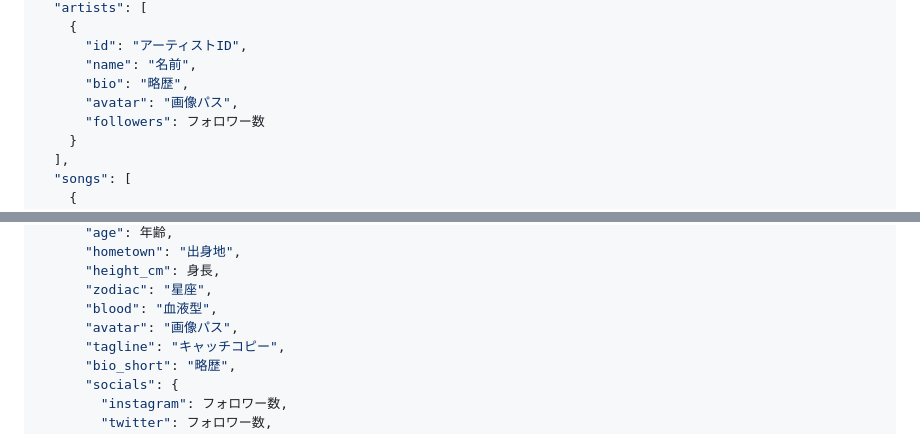
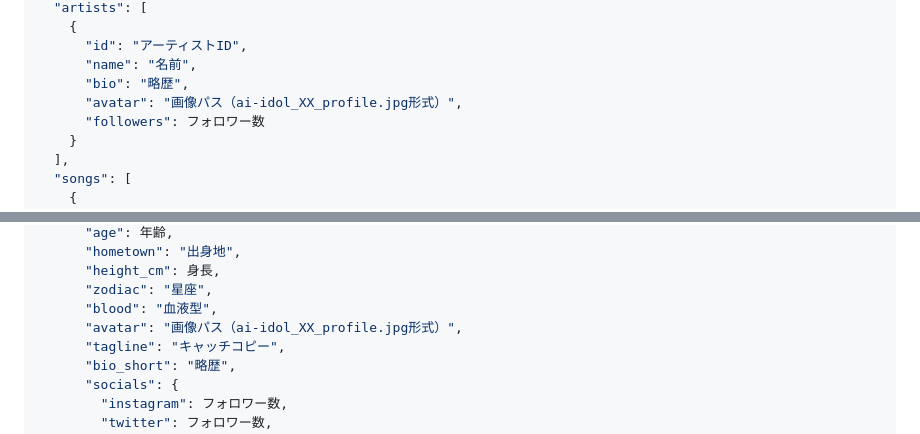
Before and after one commit to TS-KSato/ai-idol, a Markdown page: DATA_OVERVIEW.md, 2 parts joined by grey strips. Rendered like a GitHub page.

```diff
--- a/DATA_OVERVIEW.md
+++ b/DATA_OVERVIEW.md
@@ -23,7 +23,7 @@
       "id": "アーティストID",
       "name": "名前",
       "bio": "略歴",
-      "avatar": "画像パス",
+      "avatar": "画像パス（ai-idol_XX_profile.jpg形式）",
       "followers": フォロワー数
     }
   ],
@@ -60,7 +60,7 @@
       "height_cm": 身長,
       "zodiac": "星座",
       "blood": "血液型",
-      "avatar": "画像パス",
+      "avatar": "画像パス（ai-idol_XX_profile.jpg形式）",
       "tagline": "キャッチコピー",
       "bio_short": "略歴",
       "socials": {
```
Also changed, not shown: README.md (+20 -20 lines).
